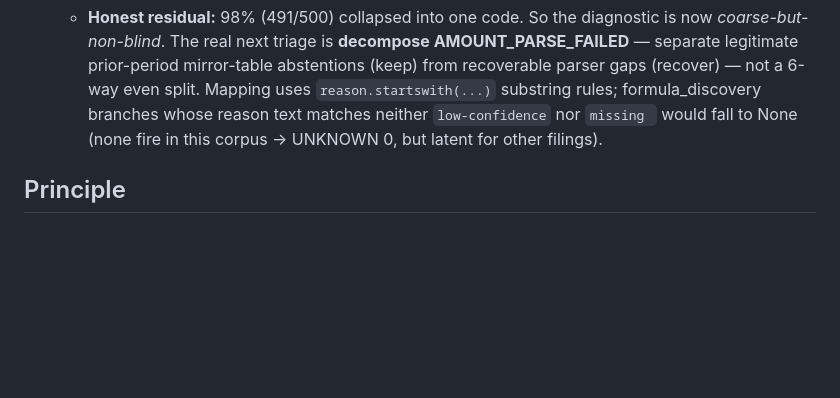
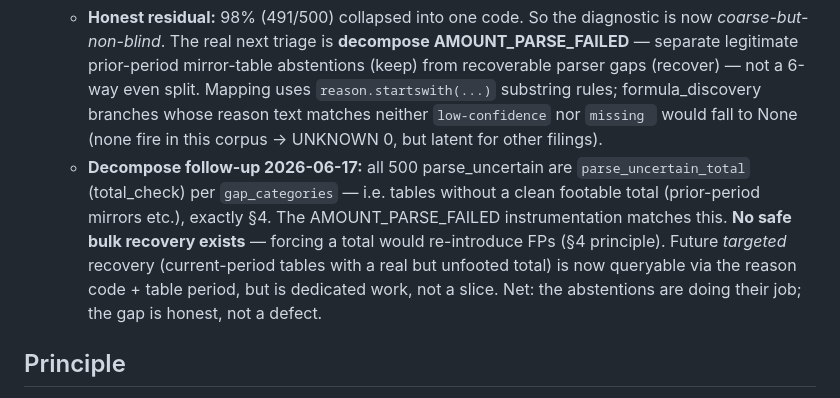
Before and after one commit to capitalparser/dart-footing-reconciler, a Markdown page: docs/accuracy-backlog.md, the part around the change. Rendered like a GitHub page; blank space fills up the shorter version.

Commit message:
docs(accuracy): R1' decompose — all 500 parse_uncertain are total_check abstentions
gap_categories confirms 500/500 = parse_uncertain_total (tables w/o a clean
footable total, prior-period mirrors). AMOUNT_PARSE_FAILED instrumentation matches.
No safe bulk recovery — forcing would re-introduce FPs (§4). Targeted recovery is
now queryable but is dedicated work, not a slice. The gap is honest, not a defect.

Co-Authored-By: Claude Opus 4.8 (1M context) <noreply@anthropic.com>

```diff
--- a/docs/accuracy-backlog.md
+++ b/docs/accuracy-backlog.md
@@ -188,6 +188,13 @@ failure classes. Slices, safest-first:
     substring rules; formula_discovery branches whose reason text matches neither
     `low-confidence` nor `missing ` would fall to None (none fire in this corpus → UNKNOWN 0,
     but latent for other filings).
+  - **Decompose follow-up 2026-06-17:** all 500 parse_uncertain are `parse_uncertain_total`
+    (total_check) per `gap_categories` — i.e. tables without a clean footable total
+    (prior-period mirrors etc.), exactly §4. The AMOUNT_PARSE_FAILED instrumentation matches
+    this. **No safe bulk recovery exists** — forcing a total would re-introduce FPs (§4
+    principle). Future *targeted* recovery (current-period tables with a real but unfooted
+    total) is now queryable via the reason code + table period, but is dedicated work, not a
+    slice. Net: the abstentions are doing their job; the gap is honest, not a defect.
 
 ## Principle
 Reducing parse_uncertain or unexplained_gap is not always correct — abstention and honest
```
